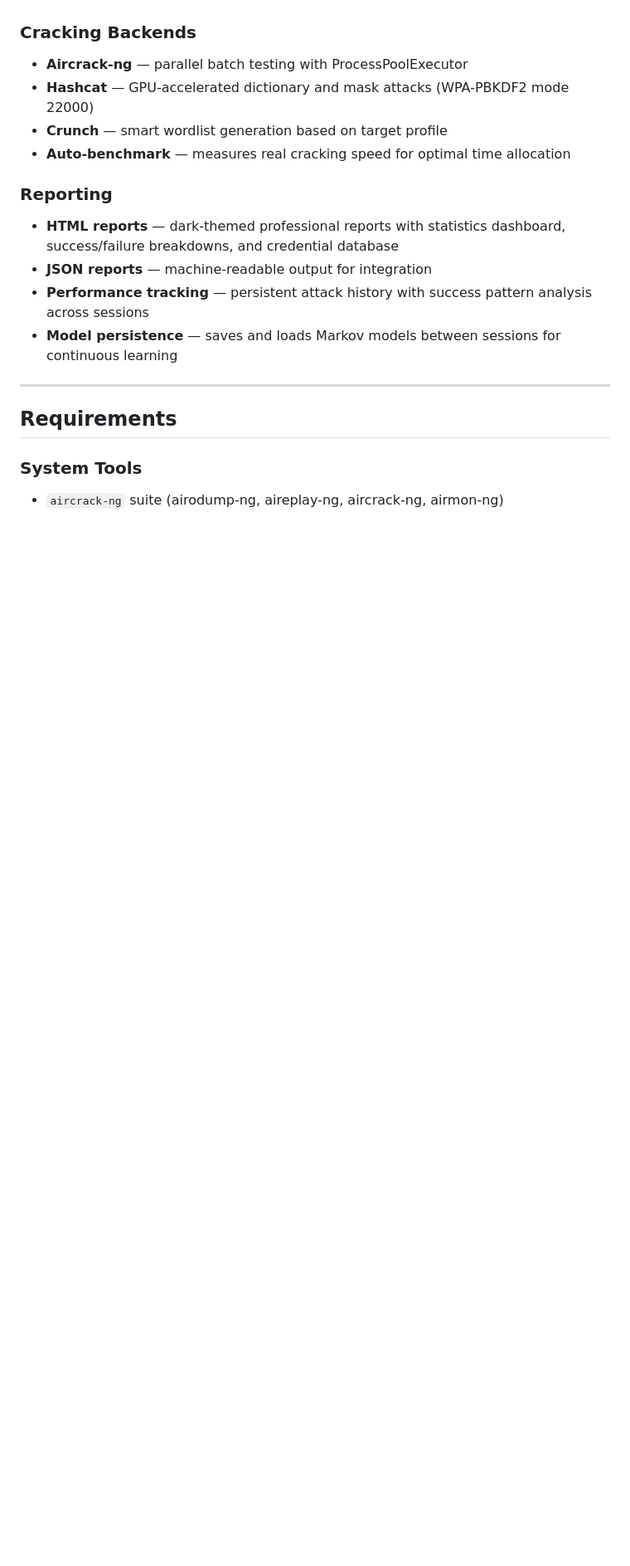
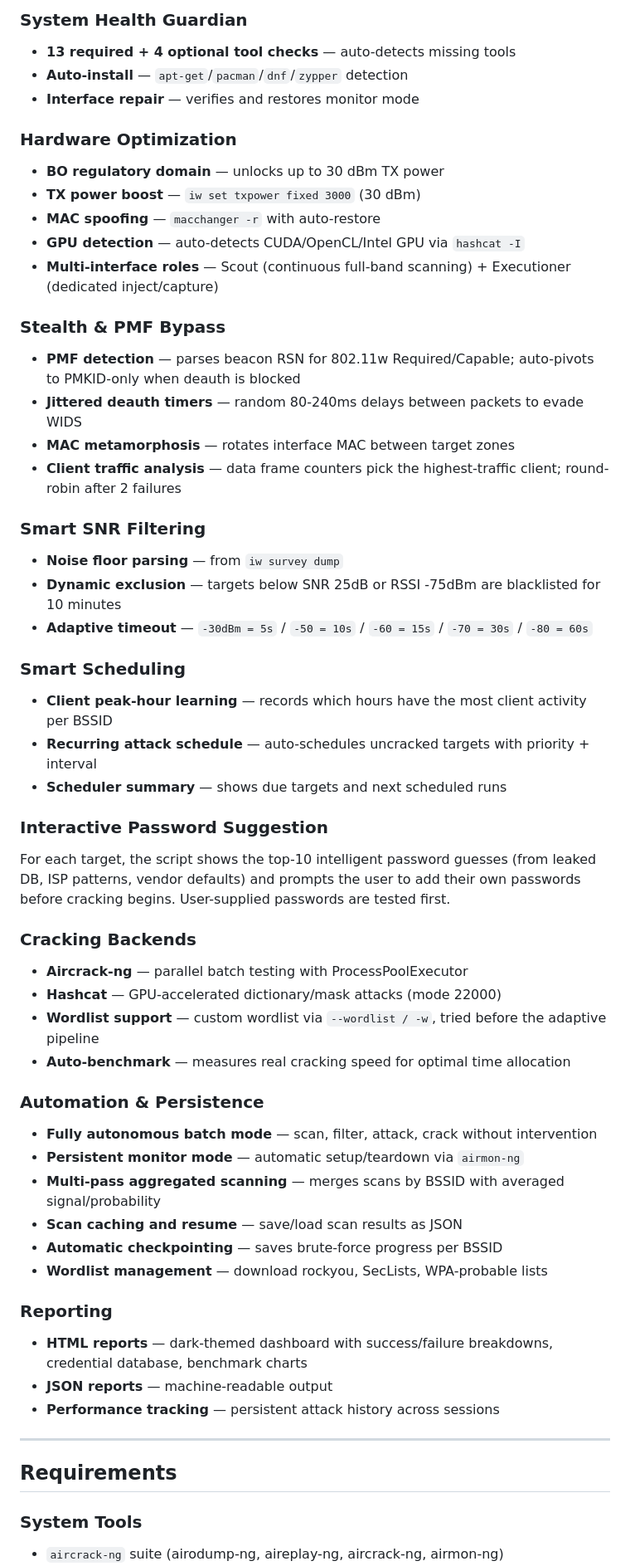
Before and after one commit to A-ghost-42/Aircrak-automation, a Markdown page: README.md, the part around one of its changes. Shown at 83% size. GitHub-like rendering; blank space fills up the shorter version.

```diff
--- a/README.md
+++ b/README.md
@@ -39,15 +46,52 @@ Aircrak-automation is a fully automated wireless penetration testing framework t
+### System Health Guardian
+- **13 required + 4 optional tool checks** — auto-detects missing tools
+- **Auto-install** — `apt-get`/`pacman`/`dnf`/`zypper` detection
+- **Interface repair** — verifies and restores monitor mode
+
+### Hardware Optimization
+- **BO regulatory domain** — unlocks up to 30 dBm TX power
+- **TX power boost** — `iw set txpower fixed 3000` (30 dBm)
+- **MAC spoofing** — `macchanger -r` with auto-restore
+- **GPU detection** — auto-detects CUDA/OpenCL/Intel GPU via `hashcat -I`
+- **Multi-interface roles** — Scout (continuous full-band scanning) + Executioner (dedicated inject/capture)
+
+### Stealth & PMF Bypass
+- **PMF detection** — parses beacon RSN for 802.11w Required/Capable; auto-pivots to PMKID-only when deauth is blocked
+- **Jittered deauth timers** — random 80-240ms delays between packets to evade WIDS
+- **MAC metamorphosis** — rotates interface MAC between target zones
+- **Client traffic analysis** — data frame counters pick the highest-traffic client; round-robin after 2 failures
+
+### Smart SNR Filtering
+- **Noise floor parsing** — from `iw survey dump`
+- **Dynamic exclusion** — targets below SNR 25dB or RSSI -75dBm are blacklisted for 10 minutes
+- **Adaptive timeout** — `-30dBm = 5s` / `-50 = 10s` / `-60 = 15s` / `-70 = 30s` / `-80 = 60s`
+
+### Smart Scheduling
+- **Client peak-hour learning** — records which hours have the most client activity per BSSID
+- **Recurring attack schedule** — auto-schedules uncracked targets with priority + interval
+- **Scheduler summary** — shows due targets and next scheduled runs
+
+### Interactive Password Suggestion
+For each target, the script shows the top-10 intelligent password guesses (from leaked DB, ISP patterns, vendor defaults) and prompts the user to add their own passwords before cracking begins. User-supplied passwords are tested first.
 
 ### Cracking Backends
 - **Aircrack-ng** — parallel batch testing with ProcessPoolExecutor
-- **Hashcat** — GPU-accelerated dictionary and mask attacks (WPA-PBKDF2 mode 22000)
-- **Crunch** — smart wordlist generation based on target profile
+- **Hashcat** — GPU-accelerated dictionary/mask attacks (mode 22000)
+- **Wordlist support** — custom wordlist via `--wordlist / -w`, tried before the adaptive pipeline
 - **Auto-benchmark** — measures real cracking speed for optimal time allocation
 
+### Automation & Persistence
+- **Fully autonomous batch mode** — scan, filter, attack, crack without intervention
+- **Persistent monitor mode** — automatic setup/teardown via `airmon-ng`
+- **Multi-pass aggregated scanning** — merges scans by BSSID with averaged signal/probability
+- **Scan caching and resume** — save/load scan results as JSON
+- **Automatic checkpointing** — saves brute-force progress per BSSID
+- **Wordlist management** — download rockyou, SecLists, WPA-probable lists
+
 ### Reporting
-- **HTML reports** — dark-themed professional reports with statistics dashboard, success/failure breakdowns, and credential database
-- **JSON reports** — machine-readable output for integration
-- **Performance tracking** — persistent attack history with success pattern analysis across sessions
-- **Model persistence** — saves and loads Markov models between sessions for continuous learning
+- **HTML reports** — dark-themed dashboard with success/failure breakdowns, credential database, benchmark charts
+- **JSON reports** — machine-readable output
+- **Performance tracking** — persistent attack history across sessions
 
 ---
 
```
Also changed, not shown: other parts of README.md (+165 -111 lines).
